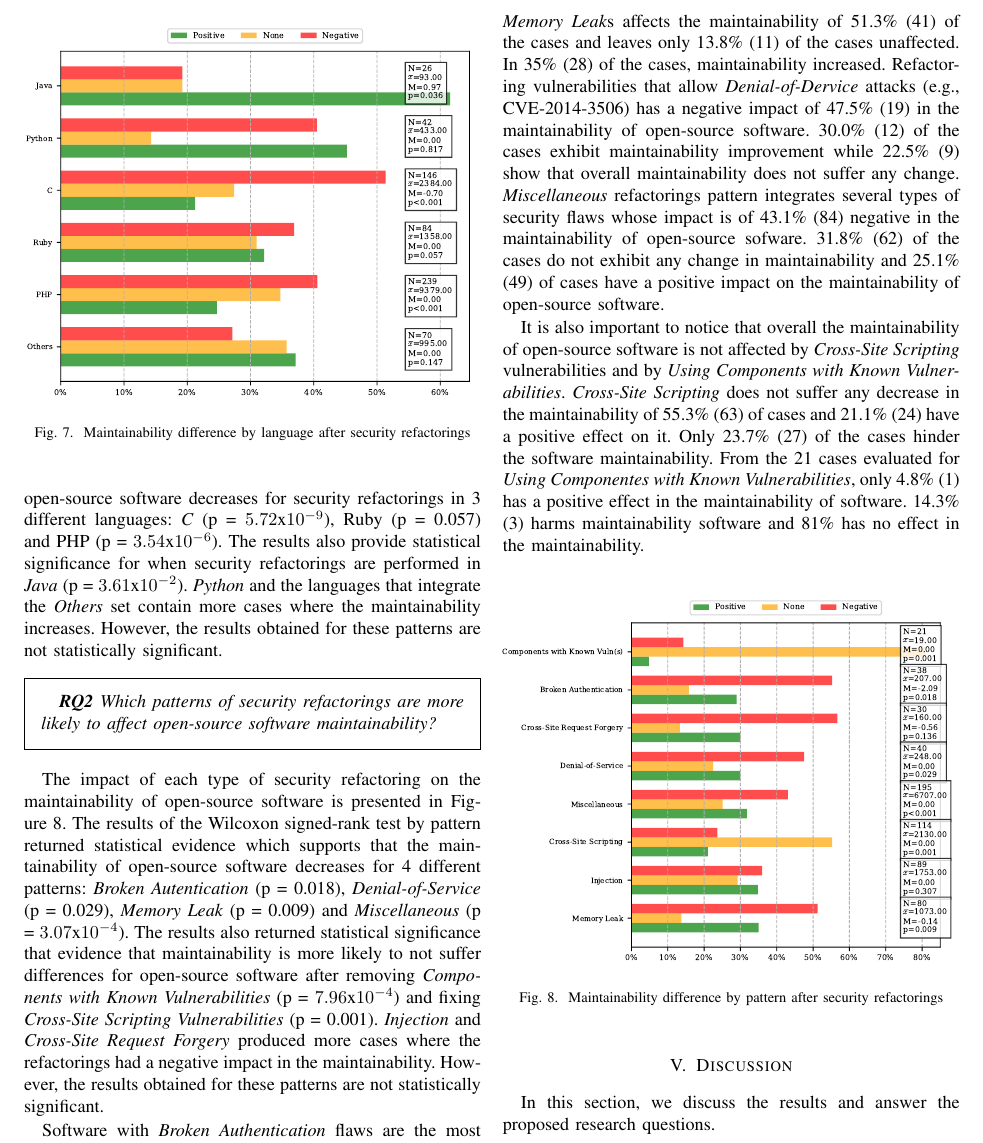
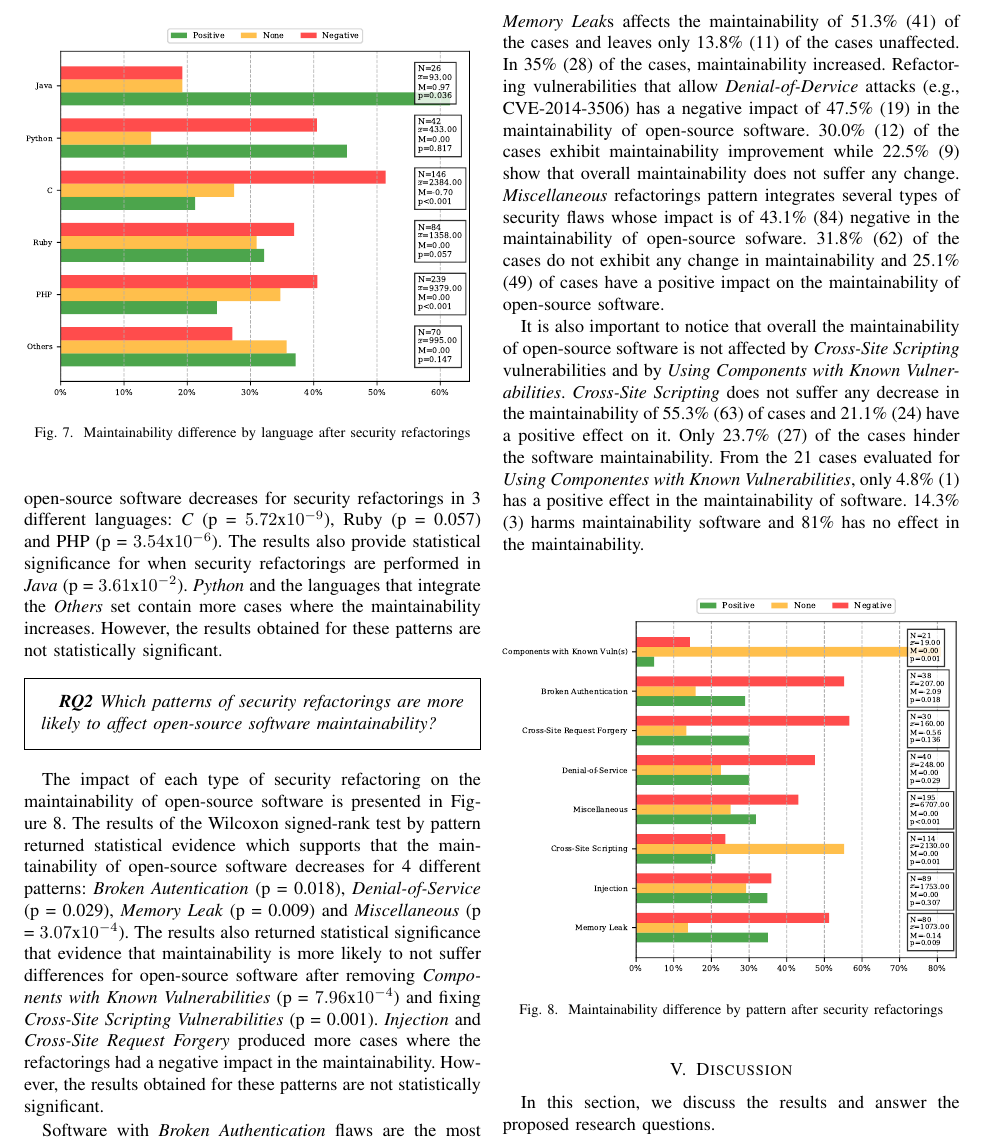
Before and after one commit to TQRG/maintainable-security, a LaTeX paper (paper/ICPC19/icpc19.tex): part of page 8 of 11, cut so that both start at the same text. Compiled offline with pdfLaTeX.

Commit message:
charts fixed

```diff
--- a/paper/ICPC19/icpc19.tex
+++ b/paper/ICPC19/icpc19.tex
@@ -874,7 +874,7 @@ in the maintainability.
 
 \begin{figure}[h]
  	\centering
- 	\includegraphics[width=0.55\textwidth]{figures/category.pdf}
+ 	\includegraphics[width=0.57\textwidth]{figures/category.pdf}
  	\caption{Maintainability difference by pattern after security refactorings}
 	\label{fig:pat}
 \end{figure}
```
Also changed, not shown: paper/ICPC19/figures/category.pdf, paper/ICPC19/figures/language.pdf, paper/ICPC19/figures/language_dist.pdf, paper/ICPC19/figures/maintainability.pdf, paper/ICPC19/figures/type_dist.pdf.
